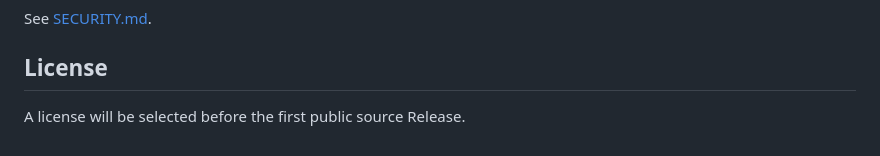
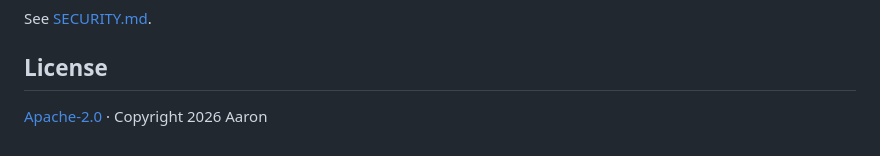
Before and after one commit to heyaaron-Wu/AnyClass, a Markdown page: README.en.md, the part around the change. Rendered like a GitHub page.

Commit message:
docs: publish Apache-2.0 license

```diff
--- a/README.en.md
+++ b/README.en.md
@@ -111,4 +111,4 @@ See [SECURITY.md](SECURITY.md).
 
 ## License
 
-A license will be selected before the first public source Release.
+[Apache-2.0](LICENSE) · Copyright 2026 Aaron
```
